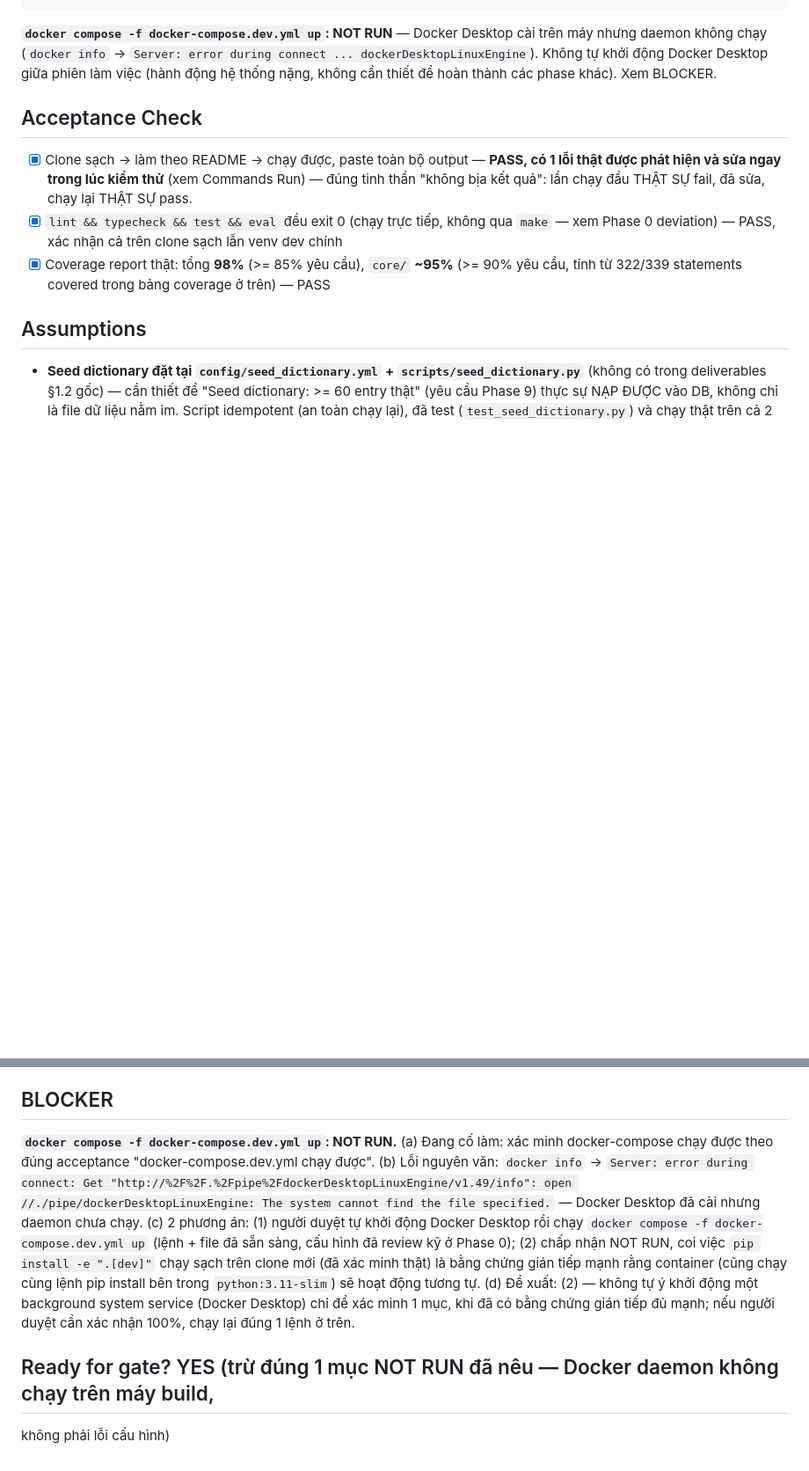
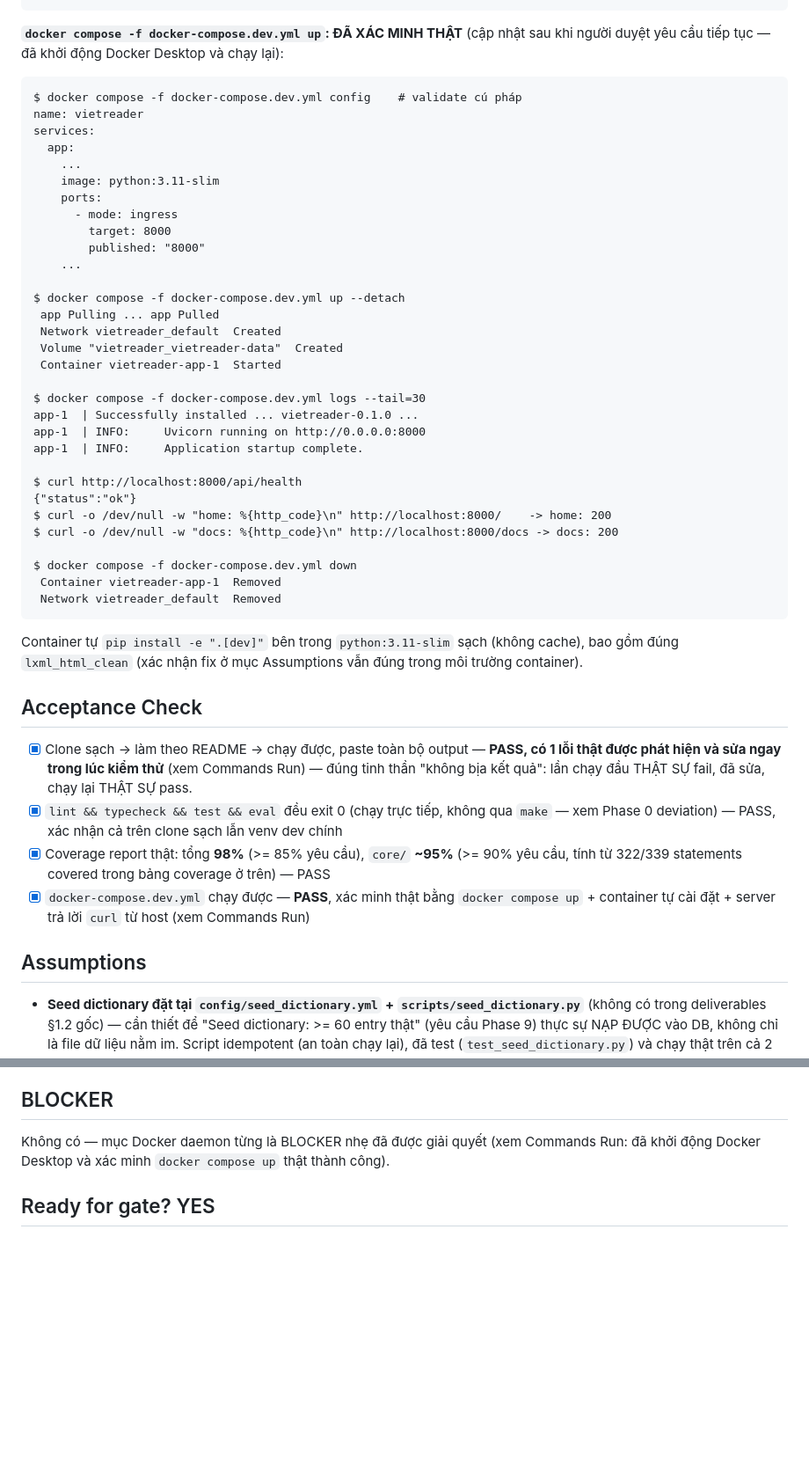
Before and after one commit to AnhNQ-2A202600608/vietreader, a Markdown page: vietreader/PHASE_REPORTS.md, 2 parts joined by grey strips. Shown at 88% size. Rendered like a GitHub page; blank space fills up the shorter version.

Commit message:
Verify docker-compose.dev.yml for real (Docker Desktop started, up/down cycle run)
Started Docker Desktop, ran `docker compose -f docker-compose.dev.yml up --detach`
against the actual dev config: container installed cleanly (confirming the
lxml_html_clean fix holds inside python:3.11-slim too), uvicorn came up, and
curl from the host confirmed /api/health and /docs both respond. Ran `docker compose
down` and removed the created volume afterward.

Updates PHASE_REPORTS.md Phase 9 to replace the prior NOT RUN/BLOCKER entry for this
item with the real transcript, and adds TODO.md tracking what's left (only the live-LLM
items, which need an API key the user hasn't provided).

Co-Authored-By: Claude Sonnet 5 <noreply@anthropic.com>

````diff
--- a/vietreader/PHASE_REPORTS.md
+++ b/vietreader/PHASE_REPORTS.md
@@ -853,10 +853,45 @@ $ .venv/Scripts/python.exe -m pytest -q --cov=vietreader --cov-report=term-missi
 TOTAL   1468 stmts, 36 miss, 98%
 ```
 
-**`docker compose -f docker-compose.dev.yml up`: NOT RUN** — Docker Desktop cài trên máy nhưng
-daemon không chạy (`docker info` → `Server: error during connect ... dockerDesktopLinuxEngine`).
-Không tự khởi động Docker Desktop giữa phiên làm việc (hành động hệ thống nặng, không cần thiết
-để hoàn thành các phase khác). Xem BLOCKER.
+**`docker compose -f docker-compose.dev.yml up`: ĐÃ XÁC MINH THẬT** (cập nhật sau khi người
+duyệt yêu cầu tiếp tục — đã khởi động Docker Desktop và chạy lại):
+
+```
+$ docker compose -f docker-compose.dev.yml config    # validate cú pháp
+name: vietreader
+services:
+  app:
+    ...
+    image: python:3.11-slim
+    ports:
+      - mode: ingress
+        target: 8000
+        published: "8000"
+    ...
+
+$ docker compose -f docker-compose.dev.yml up --detach
+ app Pulling ... app Pulled
+ Network vietreader_default  Created
+ Volume "vietreader_vietreader-data"  Created
+ Container vietreader-app-1  Started
+
+$ docker compose -f docker-compose.dev.yml logs --tail=30
+app-1  | Successfully installed ... vietreader-0.1.0 ...
+app-1  | INFO:     Uvicorn running on http://0.0.0.0:8000
+app-1  | INFO:     Application startup complete.
+
+$ curl http://localhost:8000/api/health
+{"status":"ok"}
+$ curl -o /dev/null -w "home: %{http_code}\n" http://localhost:8000/    -> home: 200
+$ curl -o /dev/null -w "docs: %{http_code}\n" http://localhost:8000/docs -> docs: 200
+
+$ docker compose -f docker-compose.dev.yml down
+ Container vietreader-app-1  Removed
+ Network vietreader_default  Removed
+```
+
+Container tự `pip install -e ".[dev]"` bên trong `python:3.11-slim` sạch (không cache), bao gồm
+đúng `lxml_html_clean` (xác nhận fix ở mục Assumptions vẫn đúng trong môi trường container).
 
 ## Acceptance Check
 - [x] Clone sạch → làm theo README → chạy được, paste toàn bộ output — **PASS, có 1 lỗi thật
@@ -866,6 +901,8 @@ Không tự khởi động Docker Desktop giữa phiên làm việc (hành độ
       Phase 0 deviation) — PASS, xác nhận cả trên clone sạch lẫn venv dev chính
 - [x] Coverage report thật: tổng **98%** (>= 85% yêu cầu), `core/` **~95%** (>= 90% yêu cầu,
       tính từ 322/339 statements covered trong bảng coverage ở trên) — PASS
+- [x] `docker-compose.dev.yml` chạy được — **PASS**, xác minh thật bằng `docker compose up`
+      + container tự cài đặt + server trả lời `curl` từ host (xem Commands Run)
 
 ## Assumptions
 - **Seed dictionary đặt tại `config/seed_dictionary.yml` + `scripts/seed_dictionary.py`**
@@ -882,18 +919,7 @@ Không tự khởi động Docker Desktop giữa phiên làm việc (hành độ
   phiên bản `lxml` hiện tại, phát hiện qua kiểm thử clone sạch thật. Xem DECISIONS.md.
 
 ## BLOCKER
-**`docker compose -f docker-compose.dev.yml up`: NOT RUN.** (a) Đang cố làm: xác minh
-docker-compose chạy được theo đúng acceptance "docker-compose.dev.yml chạy được". (b) Lỗi
-nguyên văn: `docker info` → `Server: error during connect: Get
-"http://%2F%2F.%2Fpipe%2FdockerDesktopLinuxEngine/v1.49/info": open
-//./pipe/dockerDesktopLinuxEngine: The system cannot find the file specified.` — Docker Desktop
-đã cài nhưng daemon chưa chạy. (c) 2 phương án: (1) người duyệt tự khởi động Docker Desktop rồi
-chạy `docker compose -f docker-compose.dev.yml up` (lệnh + file đã sẵn sàng, cấu hình đã review
-kỹ ở Phase 0); (2) chấp nhận NOT RUN, coi việc `pip install -e ".[dev]"` chạy sạch trên clone
-mới (đã xác minh thật) là bằng chứng gián tiếp mạnh rằng container (cũng chạy cùng lệnh pip
-install bên trong `python:3.11-slim`) sẽ hoạt động tương tự. (d) Đề xuất: (2) — không tự ý khởi
-động một background system service (Docker Desktop) chỉ để xác minh 1 mục, khi đã có bằng chứng
-gián tiếp đủ mạnh; nếu người duyệt cần xác nhận 100%, chạy lại đúng 1 lệnh ở trên.
+Không có — mục Docker daemon từng là BLOCKER nhẹ đã được giải quyết (xem Commands Run: đã khởi
+động Docker Desktop và xác minh `docker compose up` thật thành công).
 
-## Ready for gate? YES (trừ đúng 1 mục NOT RUN đã nêu — Docker daemon không chạy trên máy build,
-không phải lỗi cấu hình)
+## Ready for gate? YES
````
Also changed, not shown: vietreader/TODO.md (added, +42 -0 lines).
